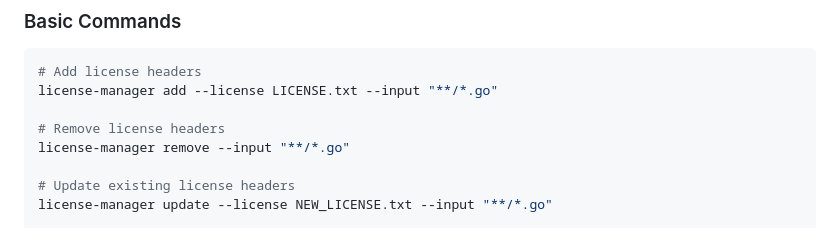
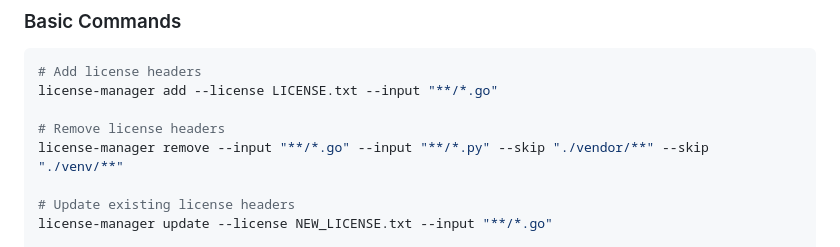
Before and after one commit to jeeftor/license-manager, a Markdown page: README.md, the part around the change. GitHub-like rendering.

Commit message:
docs: enhanced docs

```diff
--- a/README.md
+++ b/README.md
@@ -115,7 +115,7 @@ go build
 license-manager add --license LICENSE.txt --input "**/*.go"
 
 # Remove license headers
-license-manager remove --input "**/*.go"
+license-manager remove --input "**/*.go" --input "**/*.py" --skip "./vendor/**" --skip "./venv/**"
 
 # Update existing license headers
 license-manager update --license NEW_LICENSE.txt --input "**/*.go"
```
